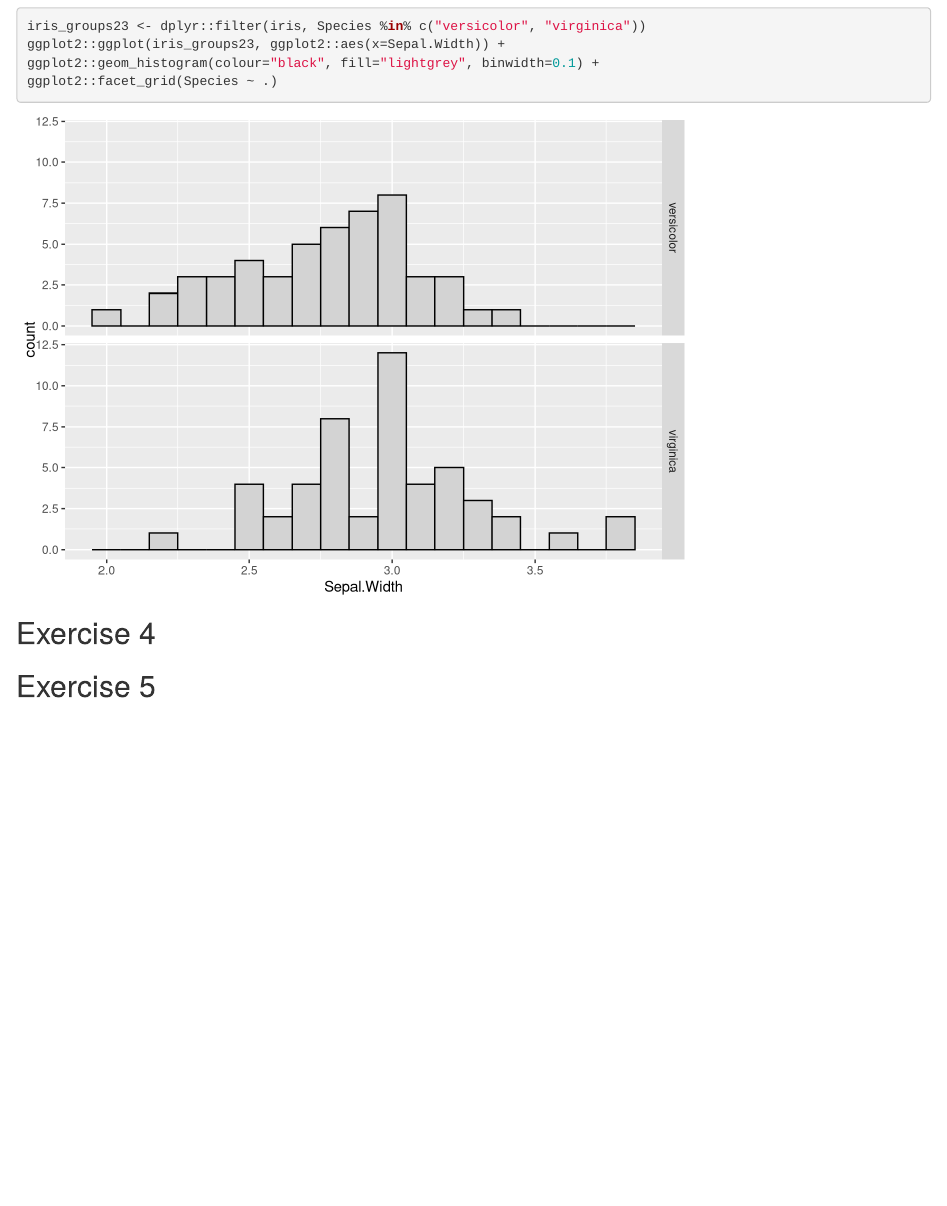
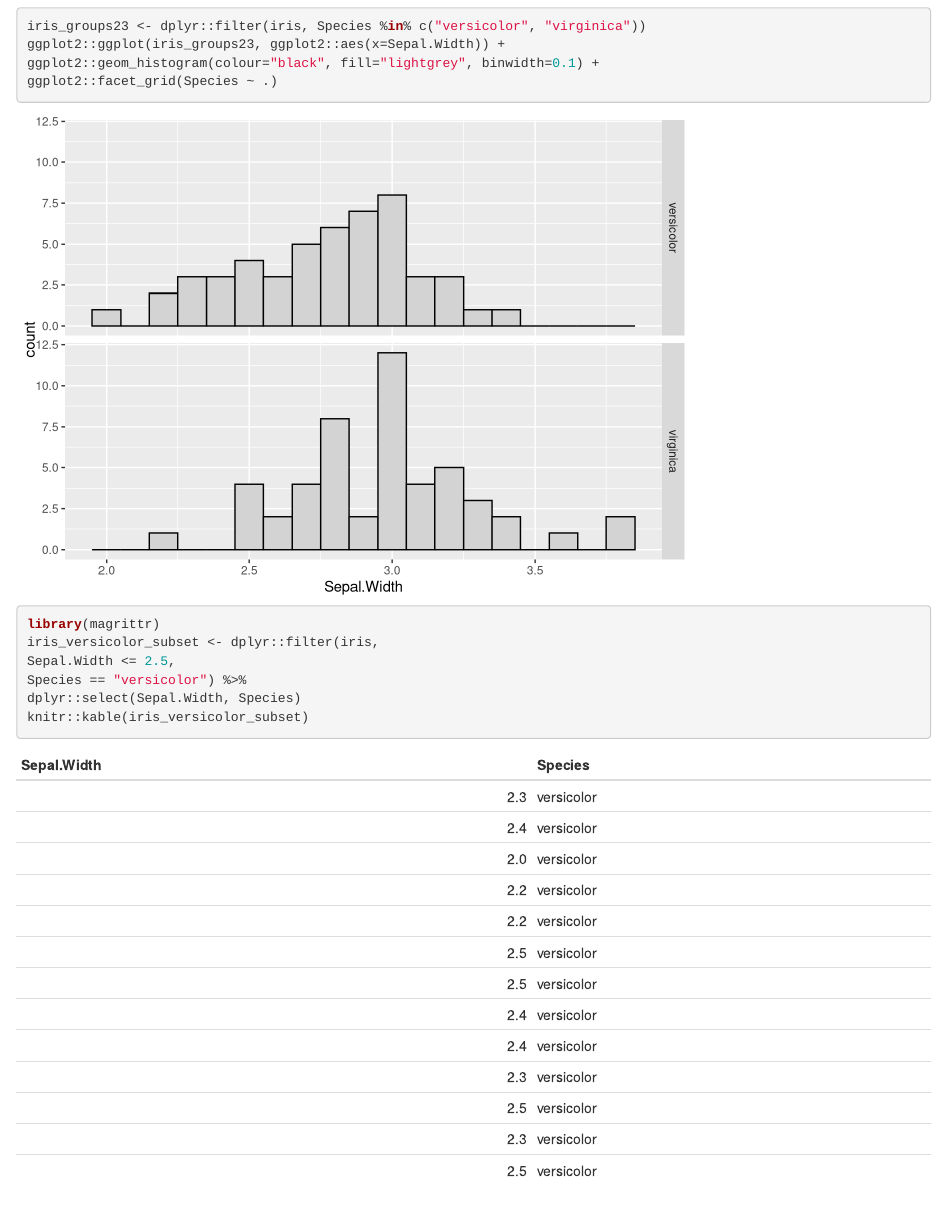
Before and after one commit to margrencam/assignment-1, an R Markdown document (Assignment 1 RMarkdown Document.Rmd): the page in a window 1100 px wide, from 2050 px down. Rendered offline with R 4.5, knitr and Pandoc, with nearby package versions.

Commit message:
Add versicolor iris sepal width data

````diff
--- a/Assignment 1 RMarkdown Document.Rmd
+++ b/Assignment 1 RMarkdown Document.Rmd
@@ -77,6 +77,15 @@ ggplot2::geom_histogram(colour="black", fill="lightgrey", binwidth=0.1) +
 ggplot2::facet_grid(Species ~ .)
 ```
 
+```{r}
+library(magrittr)
+iris_versicolor_subset <- dplyr::filter(iris,
+Sepal.Width <= 2.5,
+Species == "versicolor") %>%
+dplyr::select(Sepal.Width, Species)
+knitr::kable(iris_versicolor_subset)
+```
+
 ## Exercise 4
 
 ## Exercise 5
````
